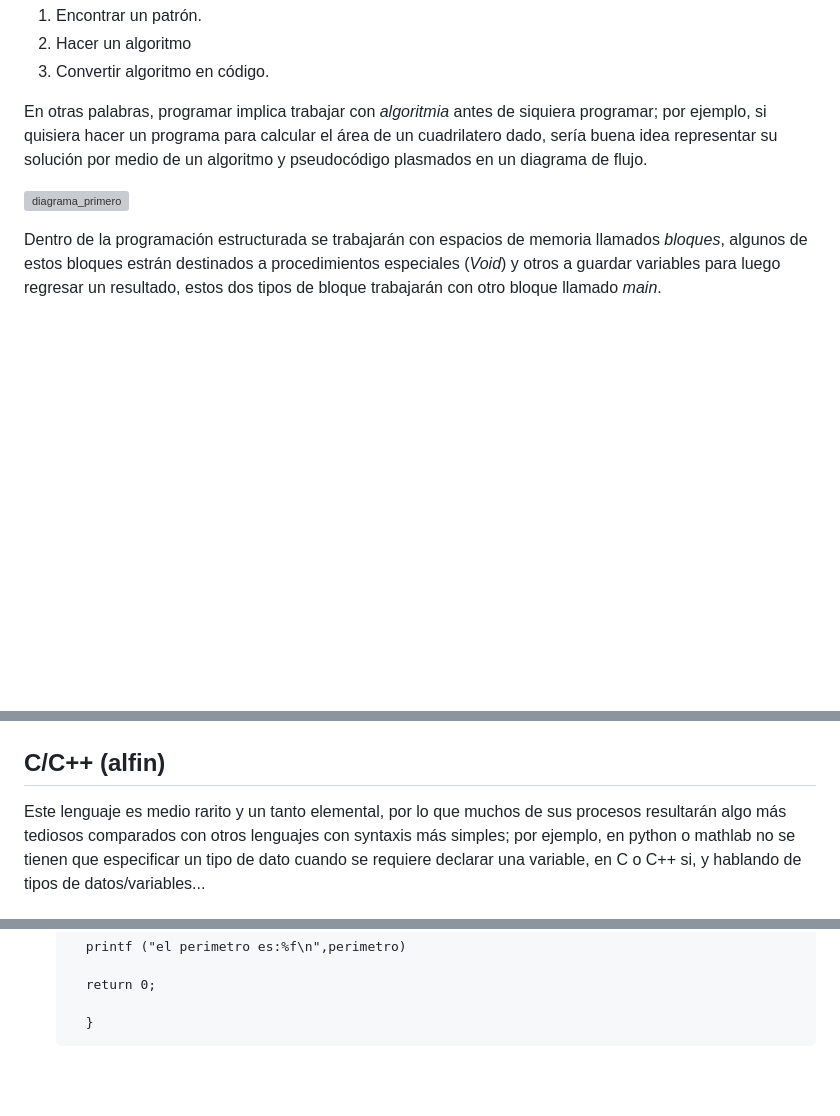
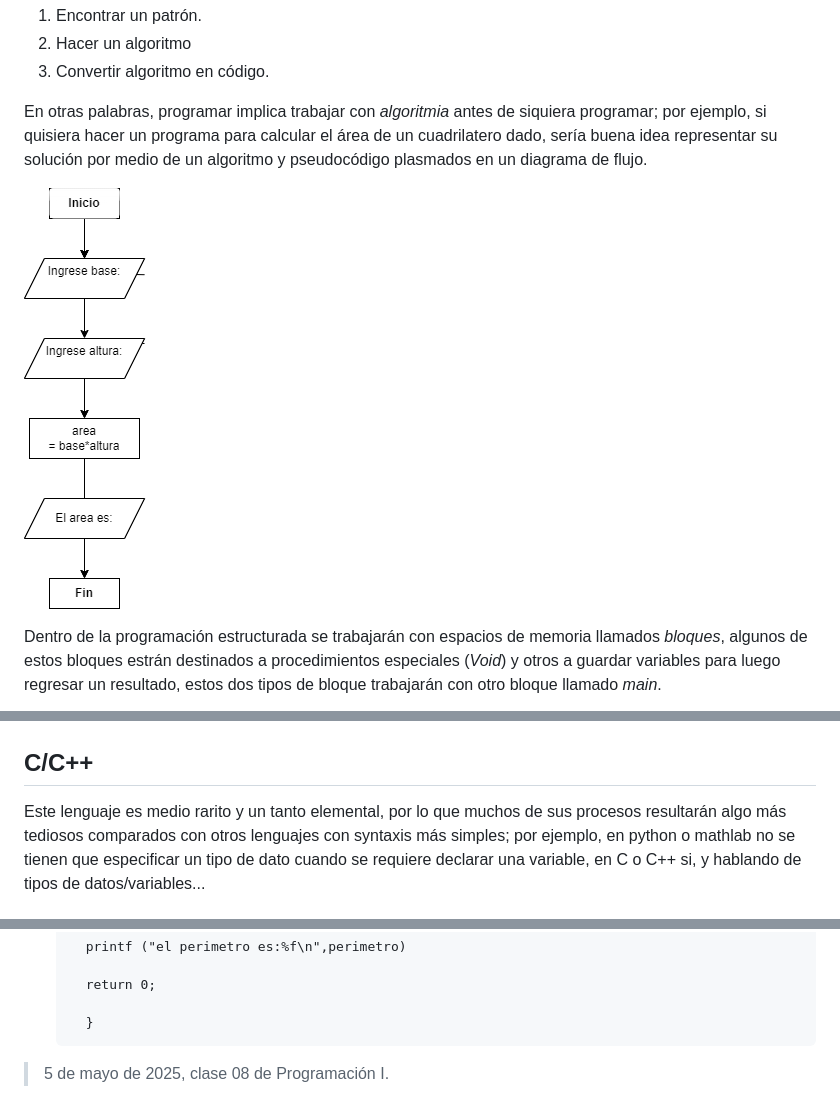
Before and after one commit to Potentiallmmortality/notas, a Markdown page: Anotaciones C-C++/Programación.md, 3 parts joined by grey strips. Rendered like a GitHub page; pictures changed too: Anotaciones C-C++/area.png; blank space fills up the shorter version; grey boxes are pictures that could not be loaded.

```diff
--- a/Anotaciones C-C++/Programación.md
+++ b/Anotaciones C-C++/Programación.md
@@ -242,7 +242,7 @@ Cuando se requiere solucionar un problema por medio de la programación, irónic
 
 En otras palabras, programar implica trabajar con *algoritmia* antes de siquiera programar; por ejemplo, si quisiera hacer un programa para calcular el área de un cuadrilatero dado, sería buena idea representar su solución por medio de un algoritmo y pseudocódigo plasmados en un diagrama de flujo.
 
-![diagrama_primero](area.svg)
+![diagrama_primero](area.png)
 
 Dentro de la programación estructurada se trabajarán con espacios de memoria llamados *bloques*, algunos de estos bloques estrán destinados a procedimientos especiales (*Void*) y otros a guardar variables para luego regresar un resultado, estos dos tipos de bloque trabajarán con otro bloque llamado *main*.
 
@@ -255,7 +255,7 @@ todo esto se hace con la finalidad de que el compilador sepa como leer el códig
 
 ![Empezando](hola_mundo.png)
 
-## C/C++ (alfin)
+## C/C++
 
 Este lenguaje es medio rarito y un tanto elemental, por lo que muchos de sus procesos resultarán algo más tediosos comparados con otros lenguajes con syntaxis más simples; por ejemplo, en python o mathlab no se tienen que especificar un tipo de dato cuando se requiere declarar una variable, en C o C++ si, y hablando de tipos de datos/variables...
 
@@ -326,3 +326,5 @@ Realizamos el proceso tal que:
         return 0;
 
         }
+
+>5 de mayo de 2025, clase 08 de Programación I.
```
Also changed, not shown: 1 other file.
